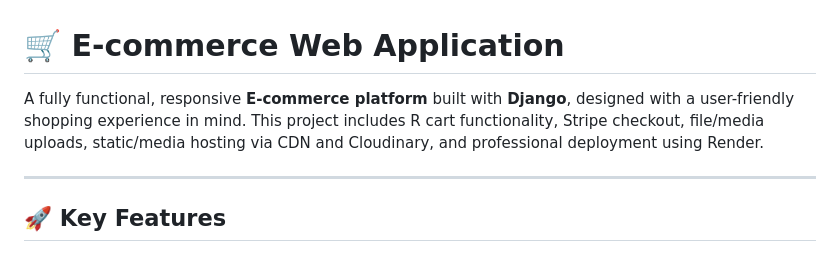
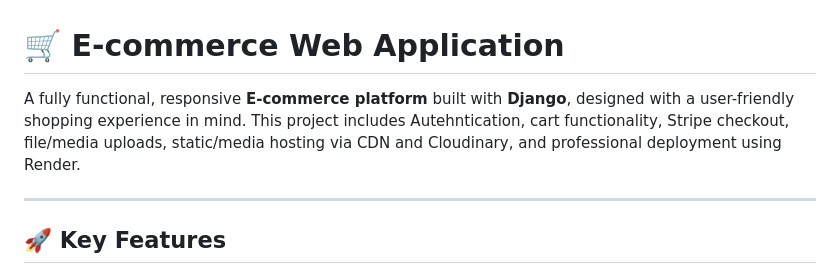
Before and after one commit to Tboiii-123/Ecommerce-Webiste, a Markdown page: README.md, the part around the change printed below. GitHub-like rendering.

```diff
--- a/README.md
+++ b/README.md
@@ -1,7 +1,7 @@
 
 # 🛒 E-commerce Web Application
 
-A fully functional, responsive **E-commerce platform** built with **Django**, designed with a user-friendly shopping experience in mind. This project includes R cart functionality, Stripe checkout, file/media uploads, static/media hosting via CDN and Cloudinary, and professional deployment using Render.
+A fully functional, responsive **E-commerce platform** built with **Django**, designed with a user-friendly shopping experience in mind. This project includes Autehntication, cart functionality, Stripe checkout, file/media uploads, static/media hosting via CDN and Cloudinary, and professional deployment using Render.
 
 
 ---
```
Also changed, not shown: other parts of README.md (+6 -4 lines).
